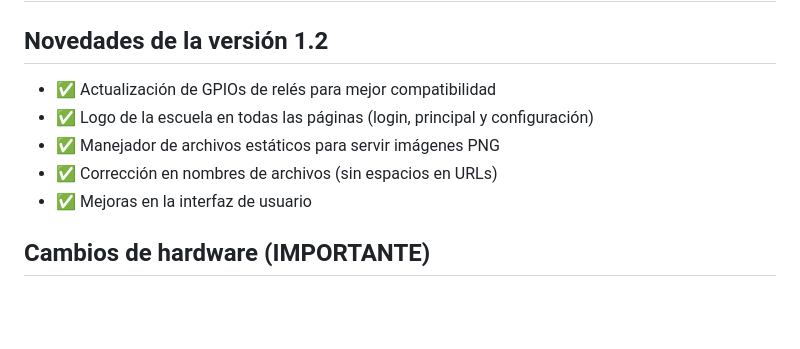
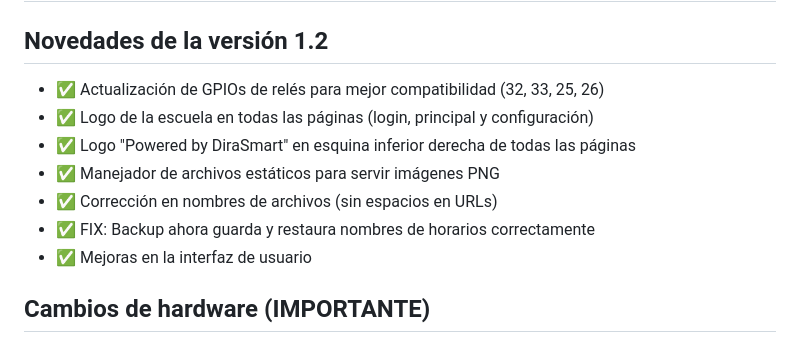
Before and after one commit to DiraSmart/Timbres-Tora-Or, a Markdown page: releases/v1.2/INSTRUCCIONES.md, the part around the change. GitHub-like rendering; blank space fills up the shorter version.

Commit message:
Release v1.2 - Actualización con poweredlight logo y fix de backup
Cambios incluidos:
- Logo poweredlight.png en todas las páginas
- Fix: Backup guarda y restaura nombres de horarios
- GPIOs actualizados (32, 33, 25, 26)
- Binarios generados para v1.2

```diff
--- a/releases/v1.2/INSTRUCCIONES.md
+++ b/releases/v1.2/INSTRUCCIONES.md
@@ -2,10 +2,12 @@
 
 ## Novedades de la versión 1.2
 
-- ✅ Actualización de GPIOs de relés para mejor compatibilidad
+- ✅ Actualización de GPIOs de relés para mejor compatibilidad (32, 33, 25, 26)
 - ✅ Logo de la escuela en todas las páginas (login, principal y configuración)
+- ✅ Logo "Powered by DiraSmart" en esquina inferior derecha de todas las páginas
 - ✅ Manejador de archivos estáticos para servir imágenes PNG
 - ✅ Corrección en nombres de archivos (sin espacios en URLs)
+- ✅ FIX: Backup ahora guarda y restaura nombres de horarios correctamente
 - ✅ Mejoras en la interfaz de usuario
 
 ## Cambios de hardware (IMPORTANTE)
```
